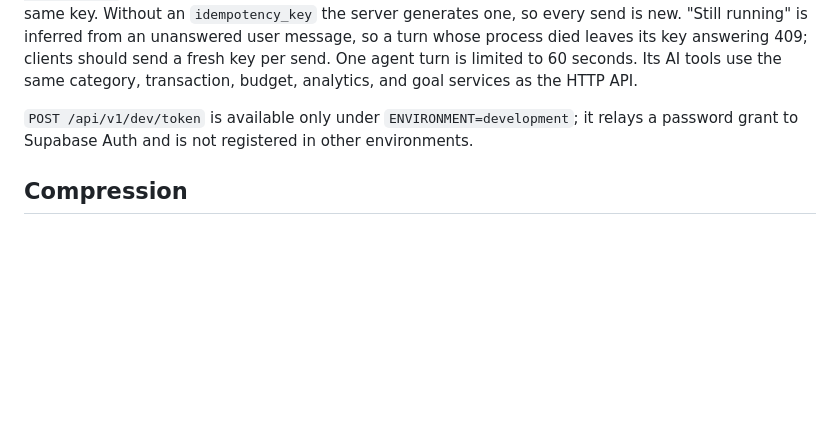
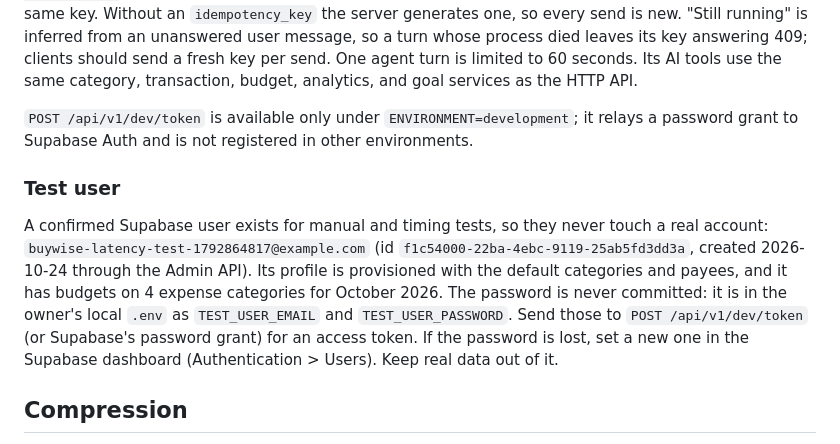
Before and after one commit to glavin12/BuyWise, a Markdown page: docs/API.md, the part around the change. Drawn GitHub-style; blank space fills up the shorter version.

Commit message:
docs(api): note the shared test user for manual and timing tests
Its password stays in the local .env (TEST_USER_EMAIL / TEST_USER_PASSWORD), never in the repo.

Co-Authored-By: Claude Opus 5.5 <noreply@anthropic.com>

```diff
--- a/docs/API.md
+++ b/docs/API.md
@@ -140,6 +140,10 @@ Goals support optional category linkage and manual progress. Reaching `target_am
 
 `POST /api/v1/dev/token` is available only under `ENVIRONMENT=development`; it relays a password grant to Supabase Auth and is not registered in other environments.
 
+### Test user
+
+A confirmed Supabase user exists for manual and timing tests, so they never touch a real account: `buywise-latency-test-1792864817@example.com` (id `f1c54000-22ba-4ebc-9119-25ab5fd3dd3a`, created 2026-10-24 through the Admin API). Its profile is provisioned with the default categories and payees, and it has budgets on 4 expense categories for October 2026. The password is never committed: it is in the owner's local `.env` as `TEST_USER_EMAIL` and `TEST_USER_PASSWORD`. Send those to `POST /api/v1/dev/token` (or Supabase's password grant) for an access token. If the password is lost, set a new one in the Supabase dashboard (Authentication > Users). Keep real data out of it.
+
 ## Compression
 
 Responses of 1 KB or more are gzip-compressed when the request sends `Accept-Encoding: gzip`, which React Native's `fetch` and browsers do (and they unpack it). Smaller responses are sent as is.
```
